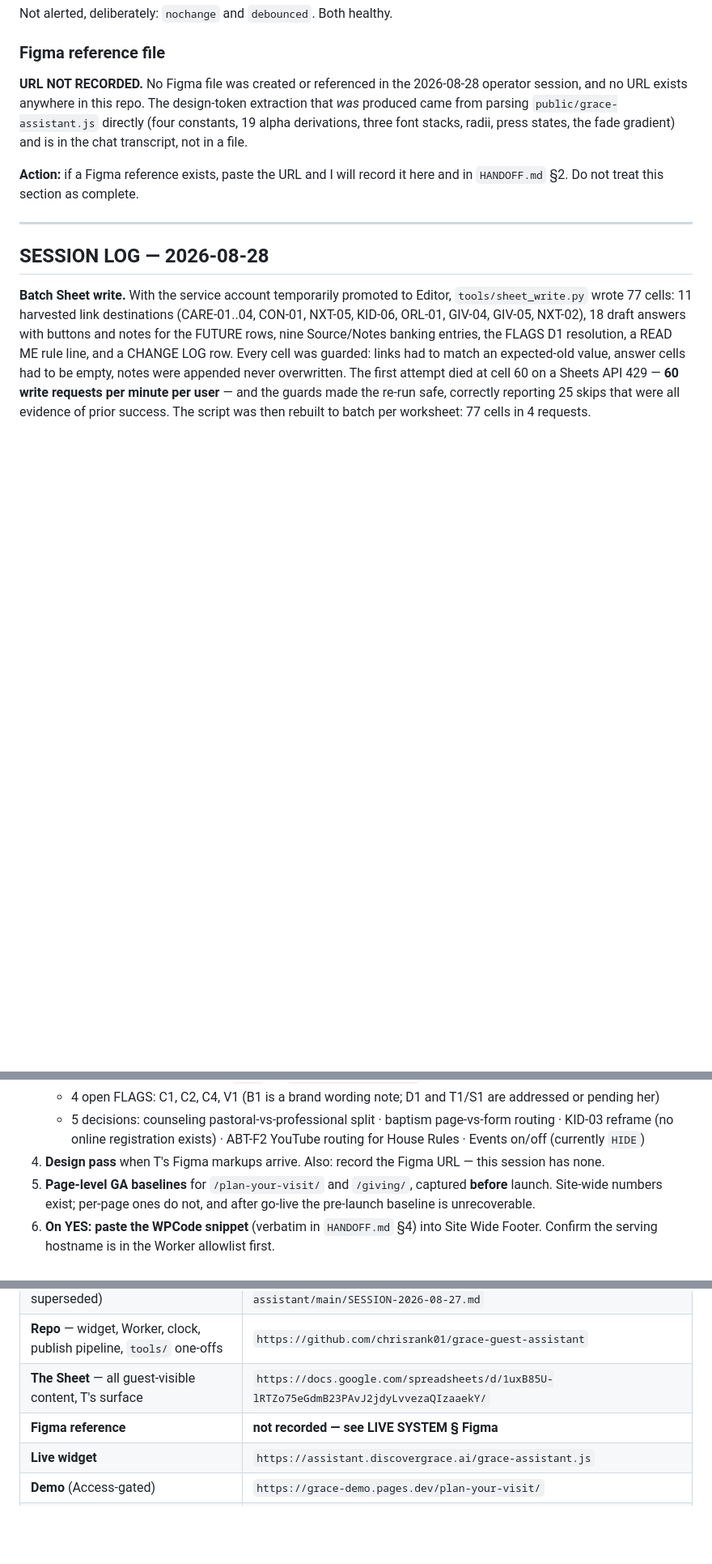
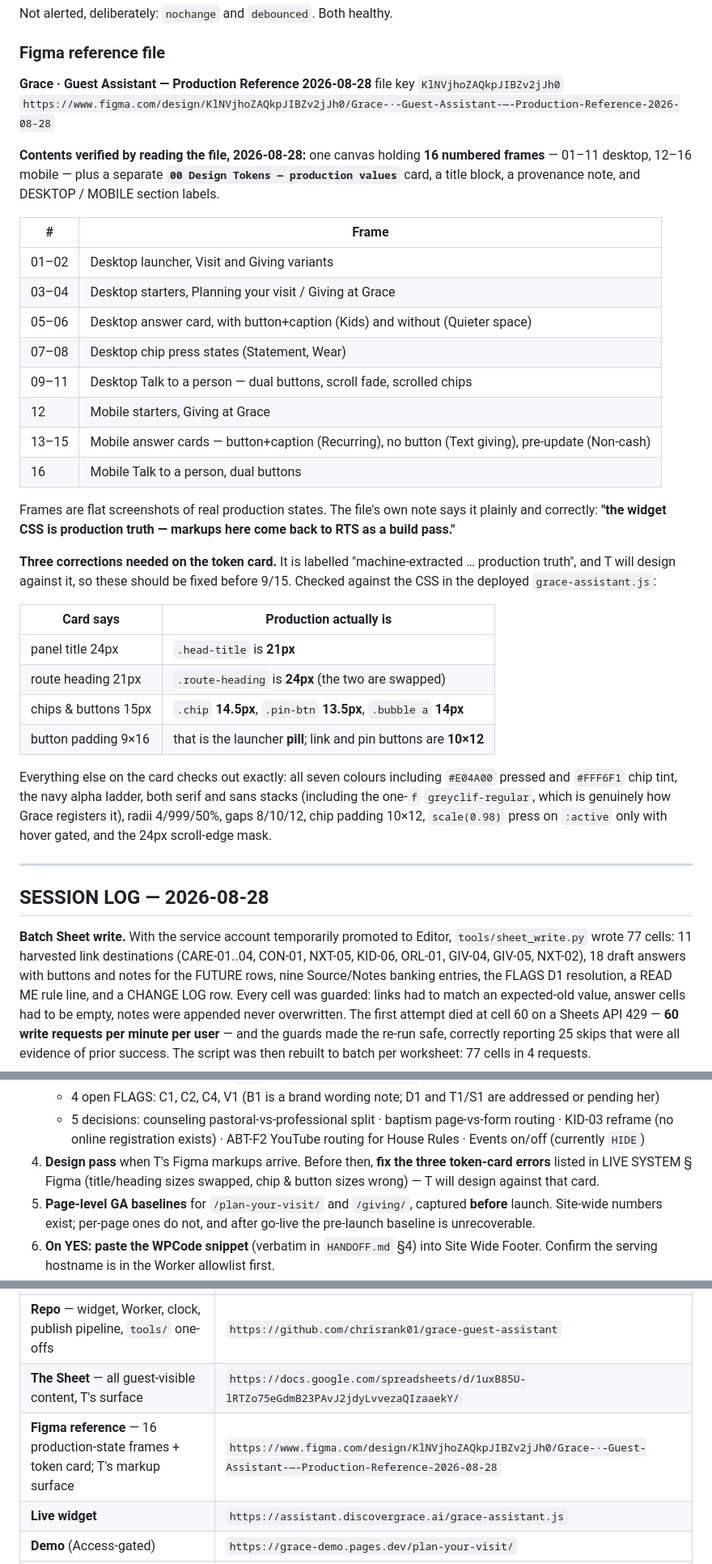
Before and after one commit to chrisrank01/grace-guest-assistant, a Markdown page: SESSION-2026-08-28.md, 3 parts joined by grey strips. Shown at 81% size. Rendered like a GitHub page; blank space fills up the shorter version.

Commit message:
Record Figma production-reference file; flag three token-card errors
Co-Authored-By: Claude Opus 5 (1M context) <noreply@anthropic.com>

```diff
--- a/SESSION-2026-08-28.md
+++ b/SESSION-2026-08-28.md
@@ -160,14 +160,47 @@ Not alerted, deliberately: `nochange` and `debounced`. Both healthy.
 
 ### Figma reference file
 
-**URL NOT RECORDED.** No Figma file was created or referenced in the 2026-08-28
-operator session, and no URL exists anywhere in this repo. The design-token
-extraction that *was* produced came from parsing `public/grace-assistant.js`
-directly (four constants, 19 alpha derivations, three font stacks, radii, press
-states, the fade gradient) and is in the chat transcript, not in a file.
+**Grace · Guest Assistant — Production Reference 2026-08-28**
+file key `KlNVjhoZAQkpJIBZv2jJh0`
+`https://www.figma.com/design/KlNVjhoZAQkpJIBZv2jJh0/Grace-·-Guest-Assistant-—-Production-Reference-2026-08-28`
 
-**Action:** if a Figma reference exists, paste the URL and I will record it here and
-in `HANDOFF.md` §2. Do not treat this section as complete.
+**Contents verified by reading the file, 2026-08-28:** one canvas holding
+**16 numbered frames** — 01–11 desktop, 12–16 mobile — plus a separate
+**`00 Design Tokens — production values`** card, a title block, a provenance note,
+and DESKTOP / MOBILE section labels.
+
+| # | Frame |
+|---|---|
+| 01–02 | Desktop launcher, Visit and Giving variants |
+| 03–04 | Desktop starters, Planning your visit / Giving at Grace |
+| 05–06 | Desktop answer card, with button+caption (Kids) and without (Quieter space) |
+| 07–08 | Desktop chip press states (Statement, Wear) |
+| 09–11 | Desktop Talk to a person — dual buttons, scroll fade, scrolled chips |
+| 12 | Mobile starters, Giving at Grace |
+| 13–15 | Mobile answer cards — button+caption (Recurring), no button (Text giving), pre-update (Non-cash) |
+| 16 | Mobile Talk to a person, dual buttons |
+
+Frames are flat screenshots of real production states. The file's own note says it
+plainly and correctly: **"the widget CSS is production truth — markups here come
+back to RTS as a build pass."**
+
+**Three corrections needed on the token card.** It is labelled "machine-extracted
+… production truth", and T will design against it, so these should be fixed before
+9/15. Checked against the CSS in the deployed `grace-assistant.js`:
+
+| Card says | Production actually is |
+|---|---|
+| panel title 24px | `.head-title` is **21px** |
+| route heading 21px | `.route-heading` is **24px** (the two are swapped) |
+| chips & buttons 15px | `.chip` **14.5px**, `.pin-btn` **13.5px**, `.bubble a` **14px** |
+| button padding 9×16 | that is the launcher **pill**; link and pin buttons are **10×12** |
+
+Everything else on the card checks out exactly: all seven colours including
+`#E04A00` pressed and `#FFF6F1` chip tint, the navy alpha ladder, both serif and
+sans stacks (including the one-`f` `greyclif-regular`, which is genuinely how
+Grace registers it), radii 4/999/50%, gaps 8/10/12, chip padding 10×12,
+`scale(0.98)` press on `:active` only with hover gated, and the 24px scroll-edge
+mask.
 
 ---
 
@@ -283,8 +316,9 @@ Each of these was bought with an incident. They are not style preferences.
    - 5 decisions: counseling pastoral-vs-professional split · baptism page-vs-form
      routing · KID-03 reframe (no online registration exists) · ABT-F2 YouTube
      routing for House Rules · Events on/off (currently `HIDE`)
-4. **Design pass** when T's Figma markups arrive. Also: record the Figma URL — this
-   session has none.
+4. **Design pass** when T's Figma markups arrive. Before then, **fix the three token-card
+   errors** listed in LIVE SYSTEM § Figma (title/heading sizes swapped, chip & button
+   sizes wrong) — T will design against that card.
 5. **Page-level GA baselines** for `/plan-your-visit/` and `/giving/`, captured
    **before** launch. Site-wide numbers exist; per-page ones do not, and after
    go-live the pre-launch baseline is unrecoverable.
@@ -308,7 +342,7 @@ Each of these was bought with an incident. They are not style preferences.
 | **Prior session** (history; superseded) | `https://raw.githubusercontent.com/chrisrank01/grace-guest-assistant/main/SESSION-2026-08-27.md` |
 | **Repo** — widget, Worker, clock, publish pipeline, `tools/` one-offs | `https://github.com/chrisrank01/grace-guest-assistant` |
 | **The Sheet** — all guest-visible content, T's surface | `https://docs.google.com/spreadsheets/d/1uxB85U-lRTZo75eGdmB23PAvJ2jdyLvvezaQIzaaekY/` |
-| **Figma reference** | **not recorded — see LIVE SYSTEM § Figma** |
+| **Figma reference** — 16 production-state frames + token card; T's markup surface | `https://www.figma.com/design/KlNVjhoZAQkpJIBZv2jJh0/Grace-·-Guest-Assistant-—-Production-Reference-2026-08-28` |
 | **Live widget** | `https://assistant.discovergrace.ai/grace-assistant.js` |
 | **Demo** (Access-gated) | `https://grace-demo.pages.dev/plan-your-visit/` |
 | **Actions** | `https://github.com/chrisrank01/grace-guest-assistant/actions` |
```
Also changed, not shown: HANDOFF.md (+7 -3 lines).
